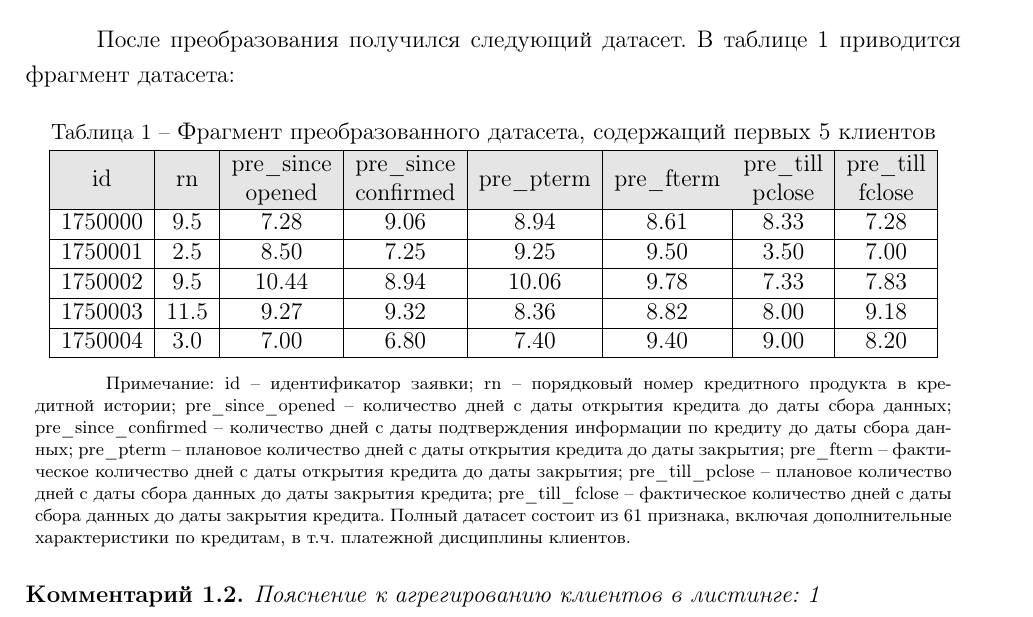
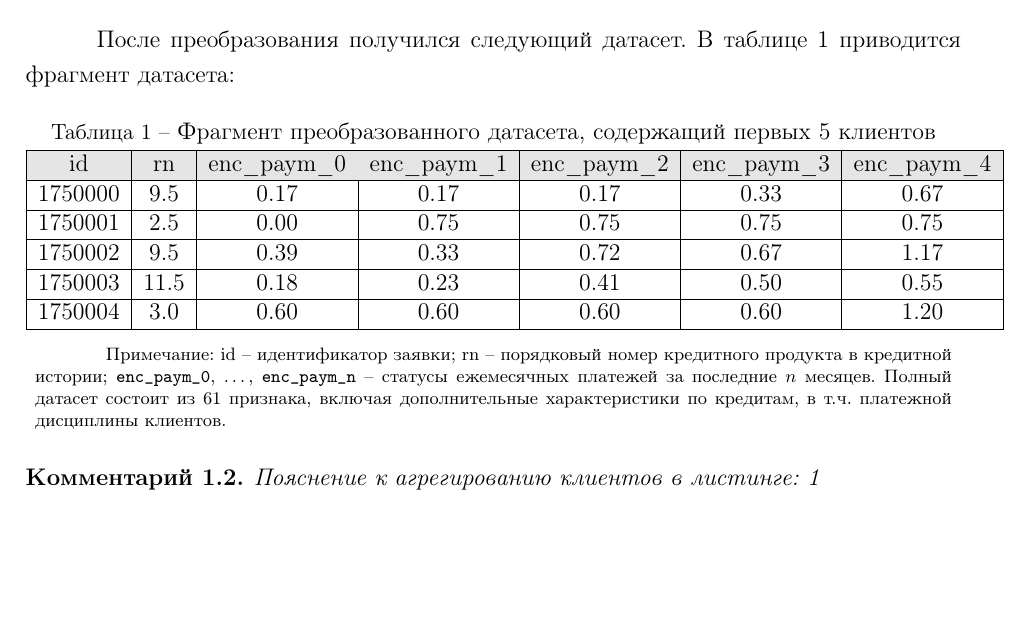
Before and after one commit to AlexanderUhmann/dak_tex, a LaTeX document (dak.tex): part of page 5 of 16 before the commit and part of page 5 of 15 after it, cut so that both start at the same text, the shorter picture padded with empty space. Compiled offline with pdfLaTeX.

Commit message:
Add files via upload

```diff
--- a/dak.tex
+++ b/dak.tex
@@ -323,16 +323,16 @@ name = Рисунок}
 \centering
 \caption{Фрагмент преобразованного датасета, содержащий первых 5 клиентов}
 \label{df_fragment}
-\begin{tabular}{|c|c|c|c|c|c|c|c|}
+\begin{tabular}{|c|c|c|c|c|c|c|}
   \hline
   \rowcolor[gray]{.9}
-  id & rn & \specialcell{pre\_since\\opened} & \specialcell{pre\_since\\confirmed} & pre\_pterm & pre\_fterm & \specialcell{pre\_till\\pclose} & \specialcell{pre\_till\\fclose} \\
+   id & rn & enc\_paym\_0 & enc\_paym\_1 & enc\_paym\_2 & enc\_paym\_3 & enc\_paym\_4  \\
   \hline
-  1750000 &  9.5 &  7.28 &  9.06 &  8.94 &  8.61 &  8.33 &  7.28 \\ \hline
-  1750001 &  2.5 &  8.50 &  7.25 &  9.25 &  9.50 &  3.50 &  7.00 \\ \hline
-  1750002 &  9.5 & 10.44 &  8.94 & 10.06 &  9.78 &  7.33 &  7.83 \\ \hline
-  1750003 & 11.5 &  9.27 &  9.32 &  8.36 &  8.82 &  8.00 &  9.18 \\ \hline
-  1750004 &  3.0 &  7.00 &  6.80 &  7.40 &  9.40 &  9.00 &  8.20 \\ \hline
+  1750000 &  9.5 & 0.17 & 0.17 & 0.17 & 0.33 & 0.67  \\ \hline
+  1750001 &  2.5 & 0.00 & 0.75 & 0.75 & 0.75 & 0.75  \\ \hline
+  1750002 &  9.5 & 0.39 & 0.33 & 0.72 & 0.67 & 1.17  \\ \hline
+  1750003 & 11.5 & 0.18 & 0.23 & 0.41 & 0.50 & 0.55 \\ \hline
+  1750004 &  3.0 & 0.60 & 0.60 & 0.60 & 0.60 & 1.20  \\ \hline
 \end{tabular}
 
 \vspace{3mm}
@@ -340,7 +340,7 @@ name = Рисунок}
 \begin{minipage}{0.98\textwidth}
   \fontsize{9}{11}\selectfont
   \justifying
-Примечание: id -- идентификатор заявки; rn -- порядковый номер кредитного продукта в кредитной истории; pre\_since\_opened -- количество дней с даты открытия кредита до даты сбора данных; pre\_since\_confirmed -- количество дней с даты подтверждения информации по кредиту до даты сбора данных; pre\_pterm -- плановое количество дней с даты открытия кредита до даты закрытия; pre\_fterm -- фактическое количество дней с даты открытия кредита до даты закрытия; pre\_till\_pclose -- плановое количество дней с даты сбора данных до даты закрытия кредита; pre\_till\_fclose -- фактическое количество дней с даты сбора данных до даты закрытия кредита. Полный датасет состоит из 61 признака, включая дополнительные характеристики по кредитам, в т.ч. платежной дисциплины клиентов.
+Примечание: id -- идентификатор заявки; rn -- порядковый номер кредитного продукта в кредитной истории; \texttt{enc\_paym\_0}, \dots, \texttt{enc\_paym\_n} -- статусы ежемесячных платежей за последние $n$ месяцев. Полный датасет состоит из 61 признака, включая дополнительные характеристики по кредитам, в т.ч. платежной дисциплины клиентов.
 \end{minipage}
 \end{table}
 
```
Also changed, not shown: dak.pdf.
